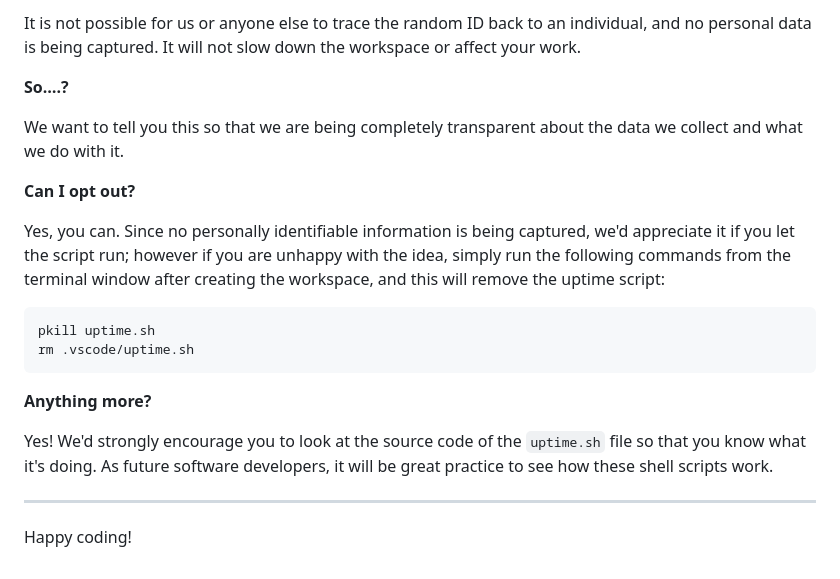
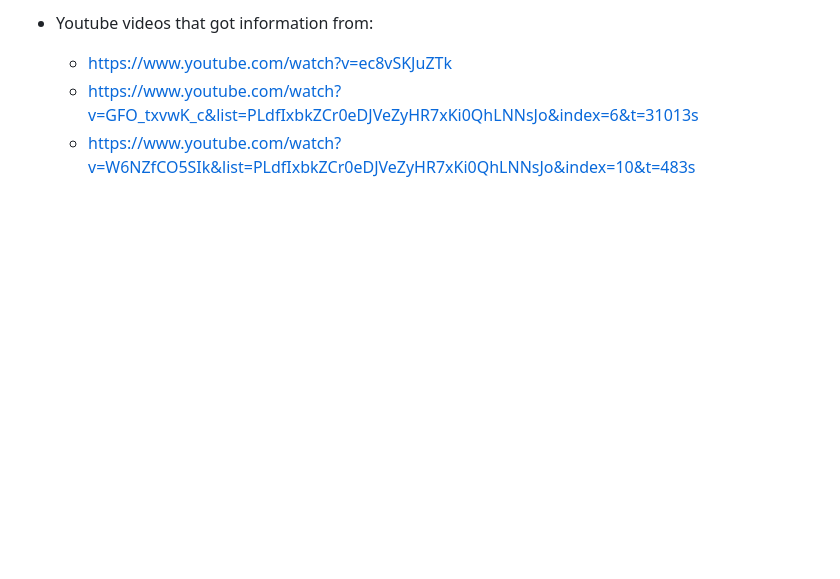
Before and after one commit to Smiding/Proj2, a Markdown page: README.md, the part around the change printed below. Rendered like a GitHub page; blank space fills up the shorter version.

````diff
--- a/README.md
+++ b/README.md
@@ -87,22 +70,4 @@ For everyday usage of Gitpod, it doesn’t have any effect at all. The script on
-It is not possible for us or anyone else to trace the random ID back to an individual, and no personal data is being captured. It will not slow down the workspace or affect your work.
-
-**So….?**
-
-We want to tell you this so that we are being completely transparent about the data we collect and what we do with it.
-
-**Can I opt out?**
-
-Yes, you can. Since no personally identifiable information is being captured, we'd appreciate it if you let the script run; however if you are unhappy with the idea, simply run the following commands from the terminal window after creating the workspace, and this will remove the uptime script:
-
-```
-pkill uptime.sh
-rm .vscode/uptime.sh
-```
-
-**Anything more?**
-
-Yes! We'd strongly encourage you to look at the source code of the `uptime.sh` file so that you know what it's doing. As future software developers, it will be great practice to see how these shell scripts work.
-
----
-
-Happy coding!
+- Youtube videos that got information from:
+  - https://www.youtube.com/watch?v=ec8vSKJuZTk
+  - https://www.youtube.com/watch?v=GFO_txvwK_c&list=PLdfIxbkZCr0eDJVeZyHR7xKi0QhLNNsJo&index=6&t=31013s
+  - https://www.youtube.com/watch?v=W6NZfCO5SIk&list=PLdfIxbkZCr0eDJVeZyHR7xKi0QhLNNsJo&index=10&t=483s
````
Also changed, not shown: other parts of README.md (+49 -66 lines), assets/images/Title.png (added), assets/images/chose-wepon.png (added), assets/images/game-info.png (added), assets/images/the-game.png (added).
